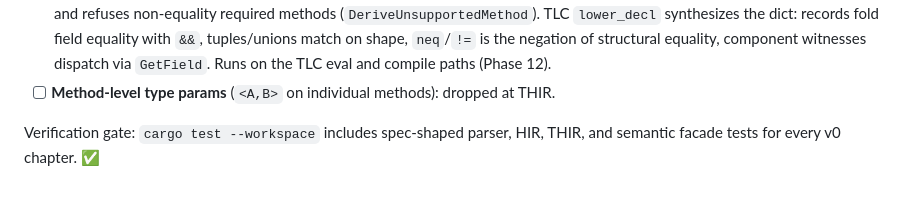
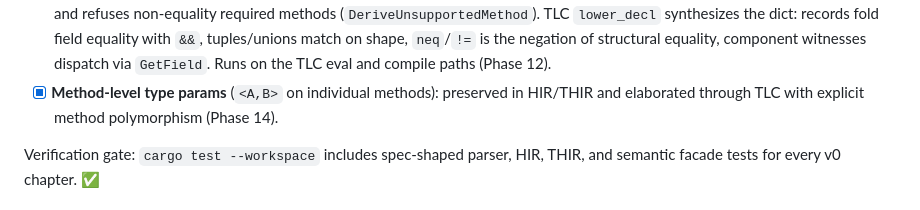
Before and after one commit to iceice666/zutai, a Markdown page: docs/PROGRESS.md, the part around the change. Drawn GitHub-style.

Commit message:
docs(progress): mark method params complete

```diff
--- a/docs/PROGRESS.md
+++ b/docs/PROGRESS.md
@@ -85,7 +85,7 @@ The `constraint` / `witness` declarations from `docs/v1_spec/03-constraints.md`
 - [x] **Conditional / higher-kinded witnesses**: `Eq @(List A)` where `A: Eq`. Parametric witnesses lower to `TyLam … Lam(dict) … Record` in TLC, registered as `conditional_witnesses` with their `param_bounds`. Dispatch resolves them structurally: `unify_env` matches a witness target (params as holes) against the concrete operand type — substitution-aware, alias-normalizing, depth-guarded, with `List`/`Optional`/`Tuple`/`Record`/`Union`/`Function` arms — then `resolve_conditional_witness` threads the recursively-resolved component dicts via `App(TyApp(Var(witness), arg), dict)`. Hole bindings keep their `AliasApply` shape so nested parametric aliases (`Pair (Pair Int)`) re-resolve correctly. THIR records `ThirDeclKind::Witness.param_bounds`, type-checks witness fields against instantiated method sigs, flags overlapping conditional witnesses (`ConflictingWitness`) via param-normalized keys, and reports a self-referential target whose bound names the same constraint (`RecursiveWitness`). The eval `type_key` expands parametric `AliasApply` targets (depth-guarded). Resolves at direct and indirect polymorphic call sites without `UnresolvedWitness` (Phase 13).
 - [x] **Cross-module witnesses + orphan rule**: `import.rs` / `export.rs` have no constraint/witness handling.
 - [x] **`derive` synthesis**: structural witness synthesis for the equality family (`eq`/`==`, `neq`/`!=`). THIR `check_witnesses` rejects derive on non-derivable constraints, requires every structural component to have a same-constraint witness (or be a builtin leaf), and refuses non-equality required methods (`DeriveUnsupportedMethod`). TLC `lower_decl` synthesizes the dict: records fold field equality with `&&`, tuples/unions match on shape, `neq`/`!=` is the negation of structural equality, component witnesses dispatch via `GetField`. Runs on the TLC eval and compile paths (Phase 12).
-- [ ] **Method-level type params** (`<A,B>` on individual methods): dropped at THIR.
+- [x] **Method-level type params** (`<A,B>` on individual methods): preserved in HIR/THIR and elaborated through TLC with explicit method polymorphism (Phase 14).
 
 Verification gate: `cargo test --workspace` includes spec-shaped parser, HIR, THIR, and semantic facade tests for every v0 chapter. ✅
 
```
